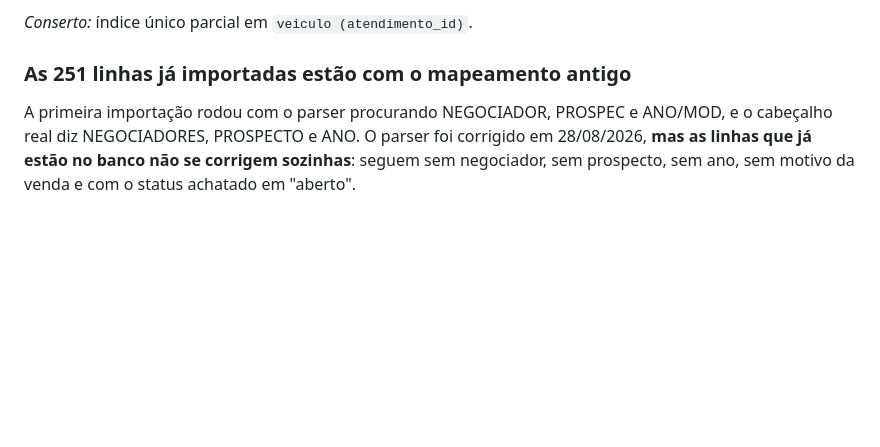
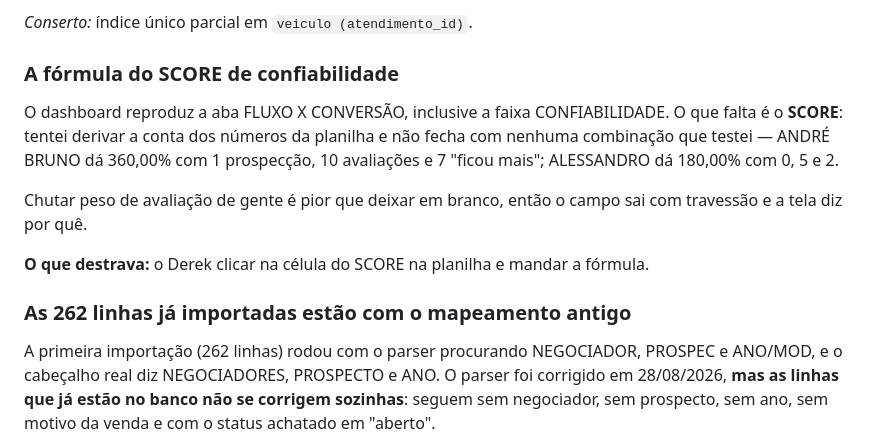
Before and after one commit to dereksdmelo/ERP-VAAPTY, a Markdown page: PENDENCIAS.md, the part around the change. Drawn GitHub-style; blank space fills up the shorter version.

Commit message:
Anota a formula do SCORE como pendencia
Co-Authored-By: Claude Opus 5 <noreply@anthropic.com>

```diff
--- a/PENDENCIAS.md
+++ b/PENDENCIAS.md
@@ -112,9 +112,23 @@ mesmo tempo criam duas linhas.
 
 *Conserto:* índice único parcial em `veiculo (atendimento_id)`.
 
-### As 251 linhas já importadas estão com o mapeamento antigo
+### A fórmula do SCORE de confiabilidade
 
-A primeira importação rodou com o parser procurando NEGOCIADOR,
+O dashboard reproduz a aba FLUXO X CONVERSÃO, inclusive a faixa
+CONFIABILIDADE. O que falta é o **SCORE**: tentei derivar a conta dos
+números da planilha e não fecha com nenhuma combinação que testei —
+ANDRÉ BRUNO dá 360,00% com 1 prospecção, 10 avaliações e 7 "ficou
+mais"; ALESSANDRO dá 180,00% com 0, 5 e 2.
+
+Chutar peso de avaliação de gente é pior que deixar em branco, então o
+campo sai com travessão e a tela diz por quê.
+
+**O que destrava:** o Derek clicar na célula do SCORE na planilha e
+mandar a fórmula.
+
+### As 262 linhas já importadas estão com o mapeamento antigo
+
+A primeira importação (262 linhas) rodou com o parser procurando NEGOCIADOR,
 PROSPEC e ANO/MOD, e o cabeçalho real diz NEGOCIADORES, PROSPECTO e
 ANO. O parser foi corrigido em 28/08/2026, **mas as linhas que já estão
 no banco não se corrigem sozinhas**: seguem sem negociador, sem
```
